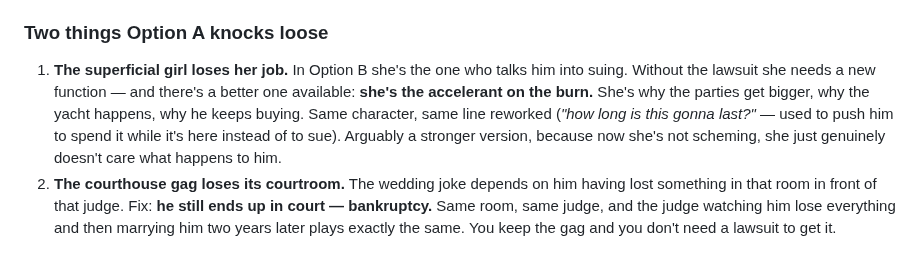
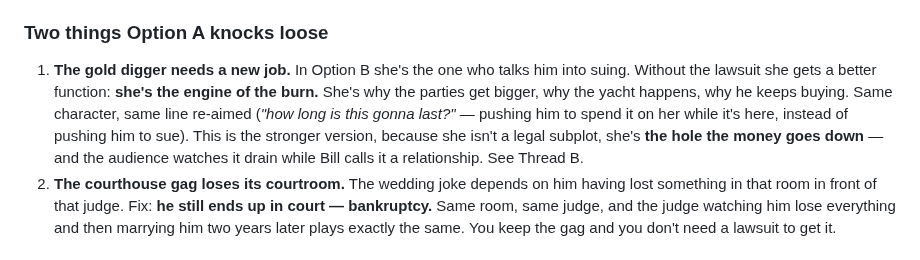
Before and after one commit to diamondhousemediaco-ai/Coding, a Markdown page: the-fall/notes/buckets.md, the part around the change. GitHub-like rendering.

Commit message:
Clear the last of the old passive framing from Option A
The knock-on note still described her as not scheming and indifferent. She's
the engine of the burn — the hole the money goes down while Bill calls it a
relationship.

Co-Authored-By: Claude Opus 5 <noreply@anthropic.com>
Claude-Session: https://claude.ai/code/session_01FTVkr7G98AZJoyWgQQy2wK

```diff
--- a/the-fall/notes/buckets.md
+++ b/the-fall/notes/buckets.md
@@ -185,13 +185,13 @@ Why it works so hard for one small scene:
 
 ### Two things Option A knocks loose
 
-1. **The superficial girl loses her job.** In Option B she's the one who talks him into
-   suing. Without the lawsuit she needs a new function — and there's a better one
-   available: **she's the accelerant on the burn.** She's why the parties get bigger,
-   why the yacht happens, why he keeps buying. Same character, same line reworked
-   (*"how long is this gonna last?"* — used to push him to spend it while it's here
-   instead of to sue). Arguably a stronger version, because now she's not scheming, she
-   just genuinely doesn't care what happens to him.
+1. **The gold digger needs a new job.** In Option B she's the one who talks him into
+   suing. Without the lawsuit she gets a better function: **she's the engine of the
+   burn.** She's why the parties get bigger, why the yacht happens, why he keeps buying.
+   Same character, same line re-aimed (*"how long is this gonna last?"* — pushing him to
+   spend it on her while it's here, instead of pushing him to sue). This is the stronger
+   version, because she isn't a legal subplot, she's **the hole the money goes down** —
+   and the audience watches it drain while Bill calls it a relationship. See Thread B.
 2. **The courthouse gag loses its courtroom.** The wedding joke depends on him having
    lost something in that room in front of that judge. Fix: **he still ends up in
    court — bankruptcy.** Same room, same judge, and the judge watching him lose
```
